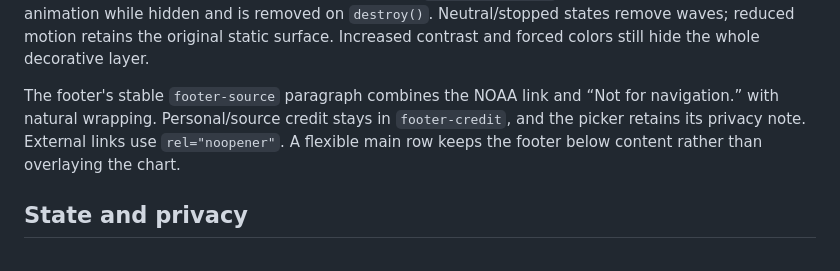
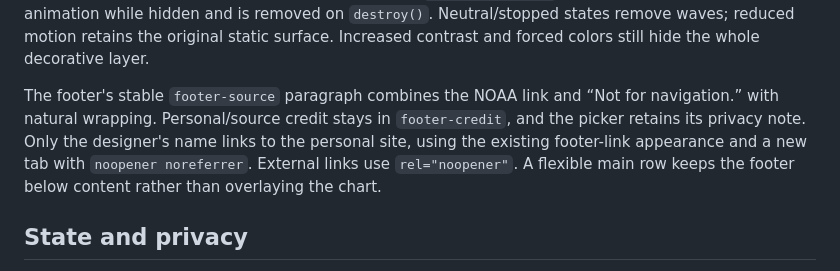
Before and after one commit to henrique-meyer/tidepin, a Markdown page: docs/system-design.md, the part around the change. GitHub-like rendering.

```diff
--- a/docs/system-design.md
+++ b/docs/system-design.md
@@ -93,7 +93,7 @@ The water uses very faint theme-token color mixes, a soft surface line, no inter
 
 For an active tide with normal motion, a single six-pixel SVG strip replaces the straight surface stroke with a tiny rolling line, using the same color and one-pixel stroke. Its duplicated geometry has only 1.5 pixels of vertical amplitude; a 36-second CSS transform moves the entire strip by half its width and loops seamlessly. Paths stay unchanged and the water body's level/fill do not animate continuously. No request, timer or per-frame JavaScript is added. One `visibilitychange` listener pauses the CSS animation while hidden and is removed on `destroy()`. Neutral/stopped states remove waves; reduced motion retains the original static surface. Increased contrast and forced colors still hide the whole decorative layer.
 
-The footer's stable `footer-source` paragraph combines the NOAA link and “Not for navigation.” with natural wrapping. Personal/source credit stays in `footer-credit`, and the picker retains its privacy note. External links use `rel="noopener"`. A flexible main row keeps the footer below content rather than overlaying the chart.
+The footer's stable `footer-source` paragraph combines the NOAA link and “Not for navigation.” with natural wrapping. Personal/source credit stays in `footer-credit`, and the picker retains its privacy note. Only the designer's name links to the personal site, using the existing footer-link appearance and a new tab with `noopener noreferrer`. External links use `rel="noopener"`. A flexible main row keeps the footer below content rather than overlaying the chart.
 
 ## State and privacy
 
```
Also changed, not shown: docs/plan.md (+2 -0 lines).
